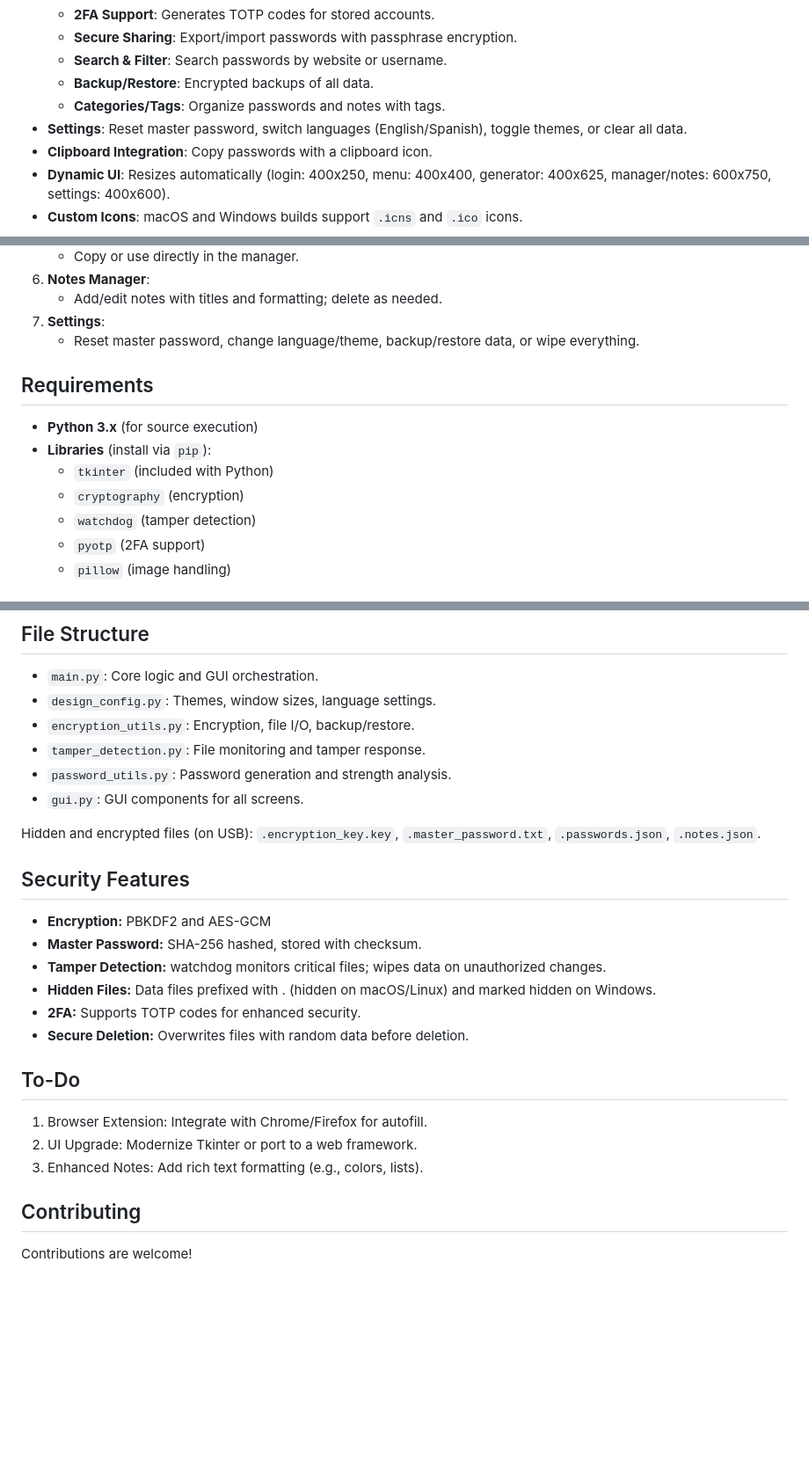
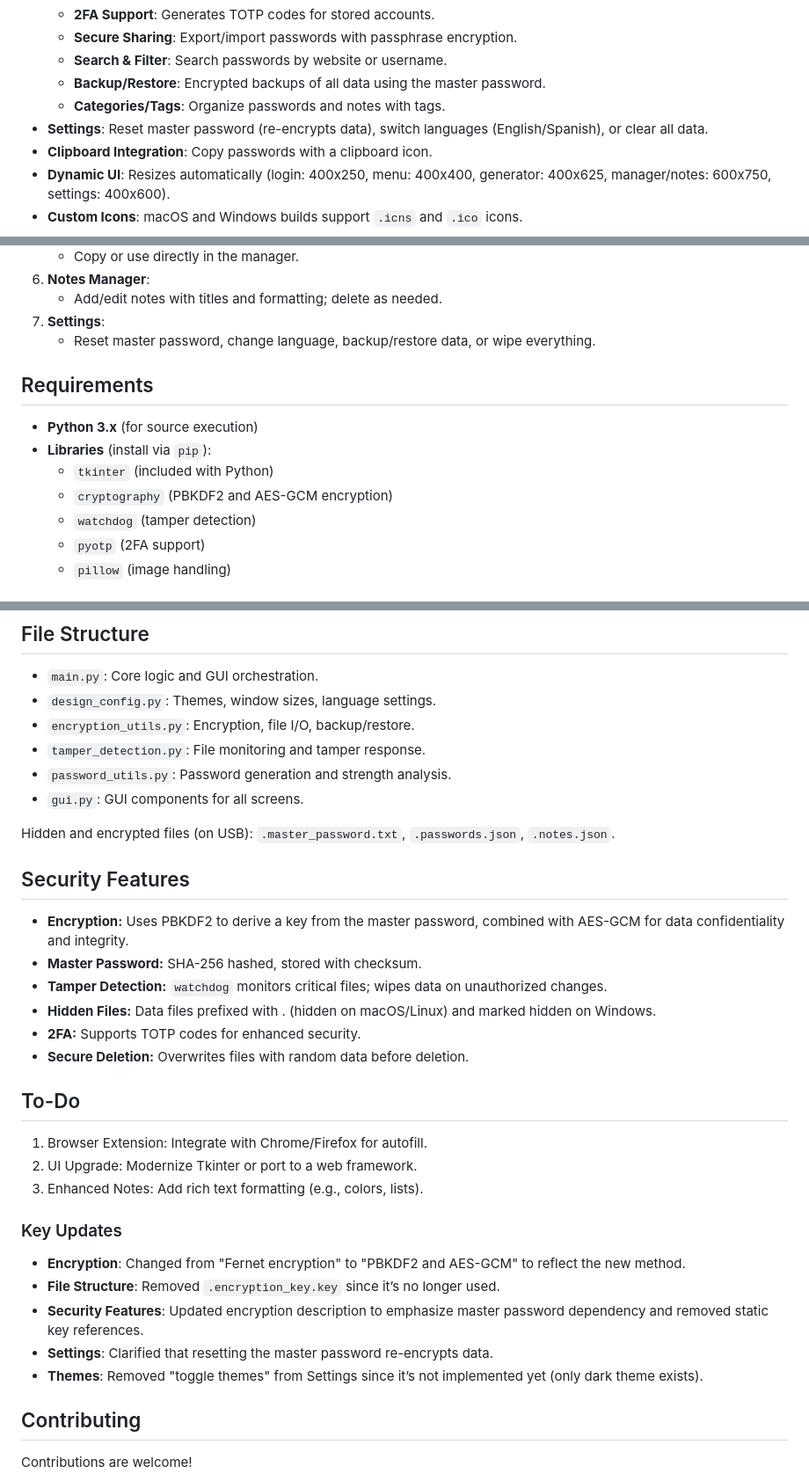
Before and after one commit to SimpliAj/KeyForge, a Markdown page: README.md, 3 parts joined by grey strips. Shown at 88% size. GitHub-like rendering; blank space fills up the shorter version.

```diff
--- a/README.md
+++ b/README.md
@@ -20,9 +20,9 @@ KeyForge is a secure, portable password manager built with Python and Tkinter. I
   - **2FA Support**: Generates TOTP codes for stored accounts.
   - **Secure Sharing**: Export/import passwords with passphrase encryption.
   - **Search & Filter**: Search passwords by website or username.
-  - **Backup/Restore**: Encrypted backups of all data.
+  - **Backup/Restore**: Encrypted backups of all data using the master password.
   - **Categories/Tags**: Organize passwords and notes with tags.
-- **Settings**: Reset master password, switch languages (English/Spanish), toggle themes, or clear all data.
+- **Settings**: Reset master password (re-encrypts data), switch languages (English/Spanish), or clear all data.
 - **Clipboard Integration**: Copy passwords with a clipboard icon.
 - **Dynamic UI**: Resizes automatically (login: 400x250, menu: 400x400, generator: 400x625, manager/notes: 600x750, settings: 400x600).
 - **Custom Icons**: macOS and Windows builds support `.icns` and `.ico` icons.
@@ -44,14 +44,14 @@ KeyForge is a secure, portable password manager built with Python and Tkinter. I
 6. **Notes Manager**:
    - Add/edit notes with titles and formatting; delete as needed.
 7. **Settings**:
-   - Reset master password, change language/theme, backup/restore data, or wipe everything.
+   - Reset master password, change language, backup/restore data, or wipe everything.
 
 ## Requirements
 
 - **Python 3.x** (for source execution)
 - **Libraries** (install via `pip`):
   - `tkinter` (included with Python)
-  - `cryptography` (encryption)
+  - `cryptography` (PBKDF2 and AES-GCM encryption)
   - `watchdog` (tamper detection)
   - `pyotp` (2FA support)
   - `pillow` (image handling)
@@ -93,13 +93,13 @@ Copy now the Executables on to the USB Stick
 - `password_utils.py`: Password generation and strength analysis.
 - `gui.py`: GUI components for all screens.
 
-Hidden and encrypted files (on USB): `.encryption_key.key`, `.master_password.txt`, `.passwords.json`, `.notes.json`.
+Hidden and encrypted files (on USB): `.master_password.txt`, `.passwords.json`, `.notes.json`.
 
 ## Security Features
 
-- **Encryption:** PBKDF2 and AES-GCM
+- **Encryption:** Uses PBKDF2 to derive a key from the master password, combined with AES-GCM for data confidentiality and integrity.
 - **Master Password:** SHA-256 hashed, stored with checksum.
-- **Tamper Detection:** watchdog monitors critical files; wipes data on unauthorized changes.
+- **Tamper Detection:** `watchdog` monitors critical files; wipes data on unauthorized changes.
 - **Hidden Files:** Data files prefixed with . (hidden on macOS/Linux) and marked hidden on Windows.
 - **2FA:** Supports TOTP codes for enhanced security.
 - **Secure Deletion:** Overwrites files with random data before deletion.
@@ -110,6 +110,13 @@ Hidden and encrypted files (on USB): `.encryption_key.key`, `.master_password.tx
 2. UI Upgrade: Modernize Tkinter or port to a web framework.
 3. Enhanced Notes: Add rich text formatting (e.g., colors, lists).
 
+### Key Updates
+- **Encryption**: Changed from "Fernet encryption" to "PBKDF2 and AES-GCM" to reflect the new method.
+- **File Structure**: Removed `.encryption_key.key` since it’s no longer used.
+- **Security Features**: Updated encryption description to emphasize master password dependency and removed static key references.
+- **Settings**: Clarified that resetting the master password re-encrypts data.
+- **Themes**: Removed "toggle themes" from Settings since it’s not implemented yet (only dark theme exists).
+
 ## Contributing
 
 Contributions are welcome!
```
